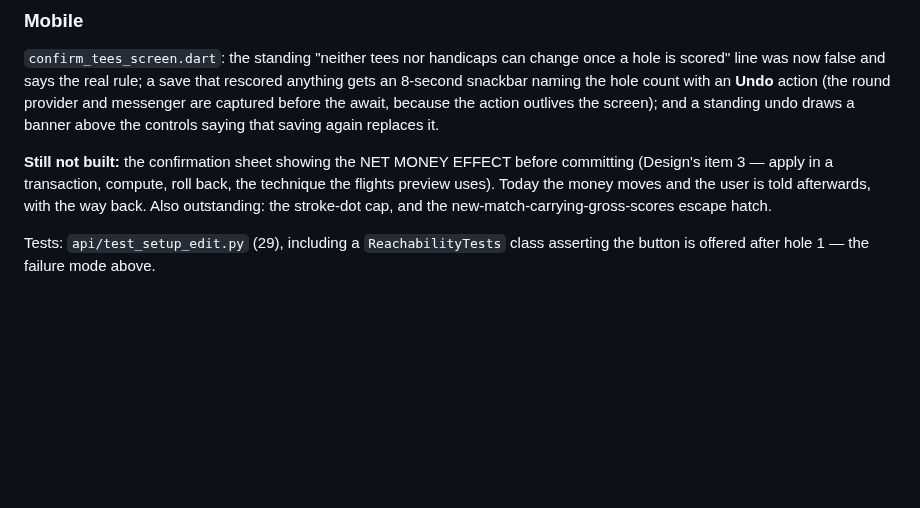
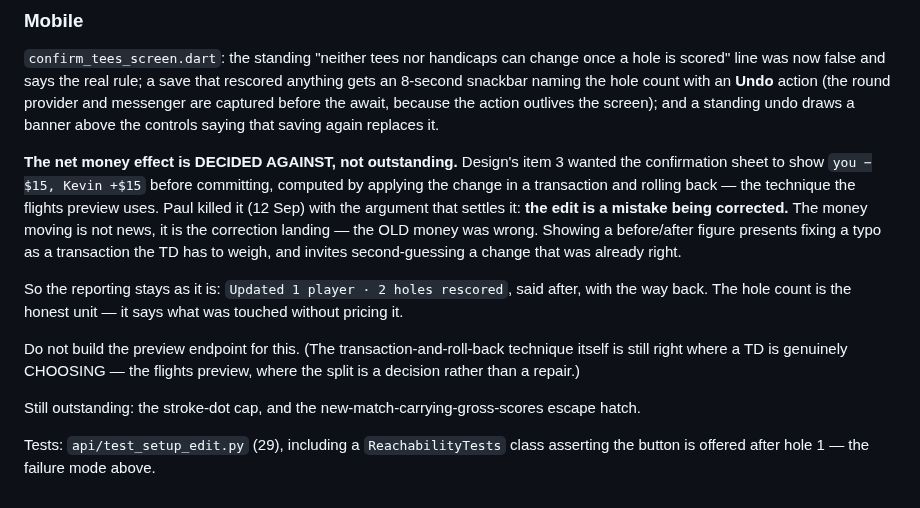
Before and after one commit to lip77us/golf-app, a Markdown page: CLAUDE.md, the part around the change. GitHub-like rendering; blank space fills up the shorter version.

Commit message:
The setup-edit confirmation shows no money effect, by decision
Design's item 3 wanted a before/after money figure on the confirmation sheet.
Paul killed it with the argument that settles it: the edit is a mistake being
corrected, so the money moving is not news — the old money was wrong. A
before/after figure presents fixing a typo as a transaction to weigh, and
invites second-guessing a change that was already right.

Recorded as decided-against rather than left on the list, so the preview
endpoint does not get built by somebody reading the packet.

Co-Authored-By: Claude Opus 5 <noreply@anthropic.com>

```diff
--- a/CLAUDE.md
+++ b/CLAUDE.md
@@ -2716,11 +2716,25 @@ rescored anything gets an 8-second snackbar naming the hole count with an
 await, because the action outlives the screen); and a standing undo draws a
 banner above the controls saying that saving again replaces it.
 
-**Still not built:** the confirmation sheet showing the NET MONEY EFFECT before
-committing (Design's item 3 — apply in a transaction, compute, roll back, the
-technique the flights preview uses). Today the money moves and the user is told
-afterwards, with the way back. Also outstanding: the stroke-dot cap, and the
-new-match-carrying-gross-scores escape hatch.
+**The net money effect is DECIDED AGAINST, not outstanding.** Design's item 3
+wanted the confirmation sheet to show `you −$15, Kevin +$15` before committing,
+computed by applying the change in a transaction and rolling back — the
+technique the flights preview uses. Paul killed it (12 Sep) with the argument
+that settles it: **the edit is a mistake being corrected.** The money moving is
+not news, it is the correction landing — the OLD money was wrong. Showing a
+before/after figure presents fixing a typo as a transaction the TD has to weigh,
+and invites second-guessing a change that was already right.
+
+So the reporting stays as it is: `Updated 1 player · 2 holes rescored`, said
+after, with the way back. The hole count is the honest unit — it says what was
+touched without pricing it.
+
+Do not build the preview endpoint for this. (The transaction-and-roll-back
+technique itself is still right where a TD is genuinely CHOOSING — the flights
+preview, where the split is a decision rather than a repair.)
+
+Still outstanding: the stroke-dot cap, and the new-match-carrying-gross-scores
+escape hatch.
 
 Tests: `api/test_setup_edit.py` (29), including a `ReachabilityTests` class
 asserting the button is offered after hole 1 — the failure mode above.
```
